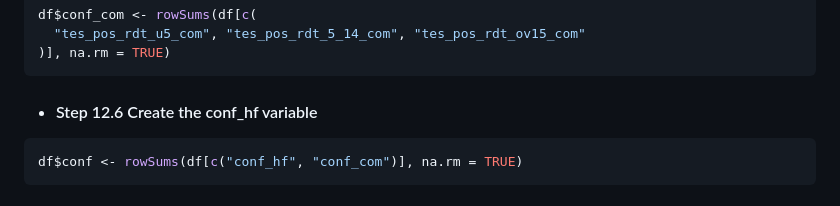
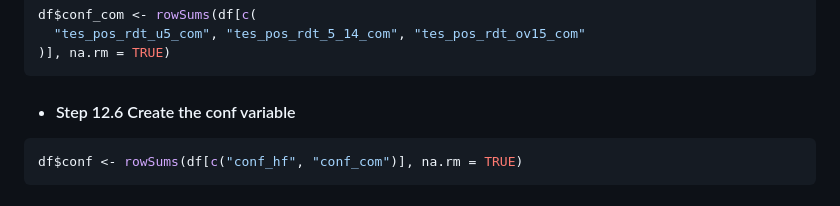
Before and after one commit to mohamedsillahkanu/MrNadi, a Markdown page: README.md, the part around the change. Drawn GitHub-style.

````diff
--- a/README.md
+++ b/README.md
@@ -206,7 +206,7 @@ df$conf_com <- rowSums(df[c(
   "tes_pos_rdt_u5_com", "tes_pos_rdt_5_14_com", "tes_pos_rdt_ov15_com"
 )], na.rm = TRUE)
 ```
-- #### Step 12.6 Create the conf_hf variable
+- #### Step 12.6 Create the conf variable
 ```r
 df$conf <- rowSums(df[c("conf_hf", "conf_com")], na.rm = TRUE)
 ```
````
